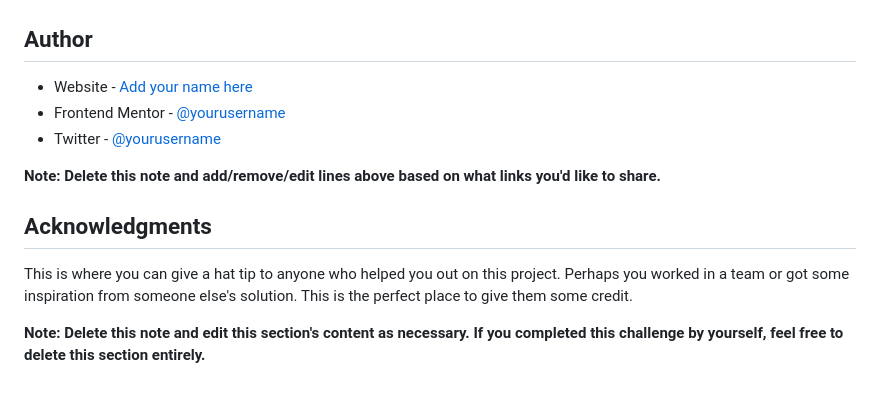
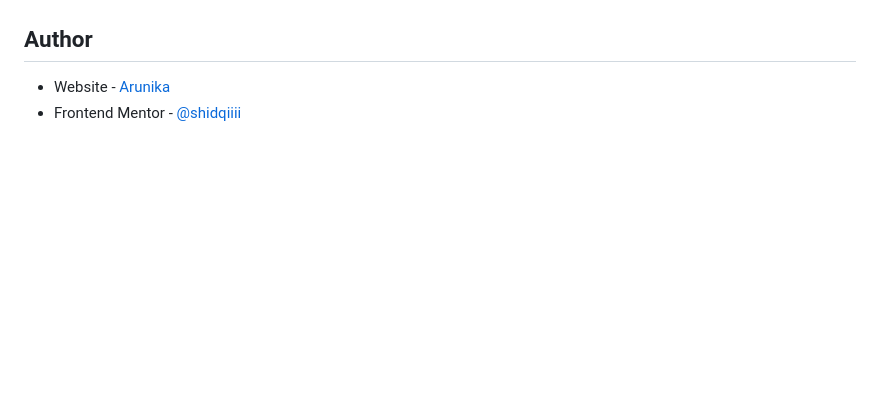
Before and after one commit to shidqiiii/Tip-calculator-app, a Markdown page: README-template.md, the part around the change printed below. Rendered like a GitHub page; blank space fills up the shorter version.

```diff
--- a/README-template.md
+++ b/README-template.md
@@ -99,14 +53,5 @@ Use this section to outline areas that you want to continue focusing on in futur
 
 ## Author
 
-- Website - [Add your name here](https://www.your-site.com)
-- Frontend Mentor - [@yourusername](https://www.frontendmentor.io/profile/yourusername)
-- Twitter - [@yourusername](https://www.twitter.com/yourusername)
-
-**Note: Delete this note and add/remove/edit lines above based on what links you'd like to share.**
-
-## Acknowledgments
-
-This is where you can give a hat tip to anyone who helped you out on this project. Perhaps you worked in a team or got some inspiration from someone else's solution. This is the perfect place to give them some credit.
-
-**Note: Delete this note and edit this section's content as necessary. If you completed this challenge by yourself, feel free to delete this section entirely.**
+- Website - [Arunika](https://arunikaproject.netlify.app/)
+- Frontend Mentor - [@shidqiiii](https://www.frontendmentor.io/profile/shidqiiii)
```
Also changed, not shown: other parts of README-template.md (+6 -52 lines), images/screenshot.png (added).
